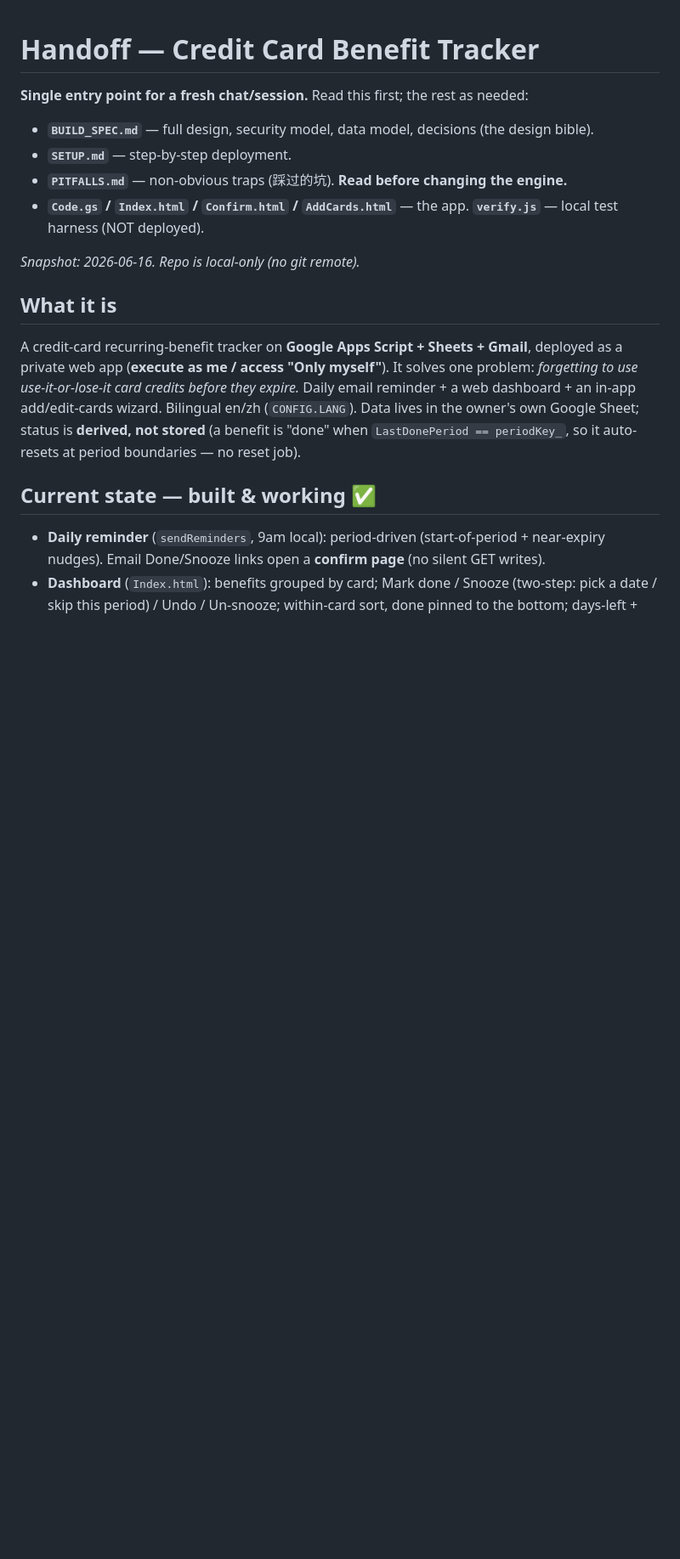
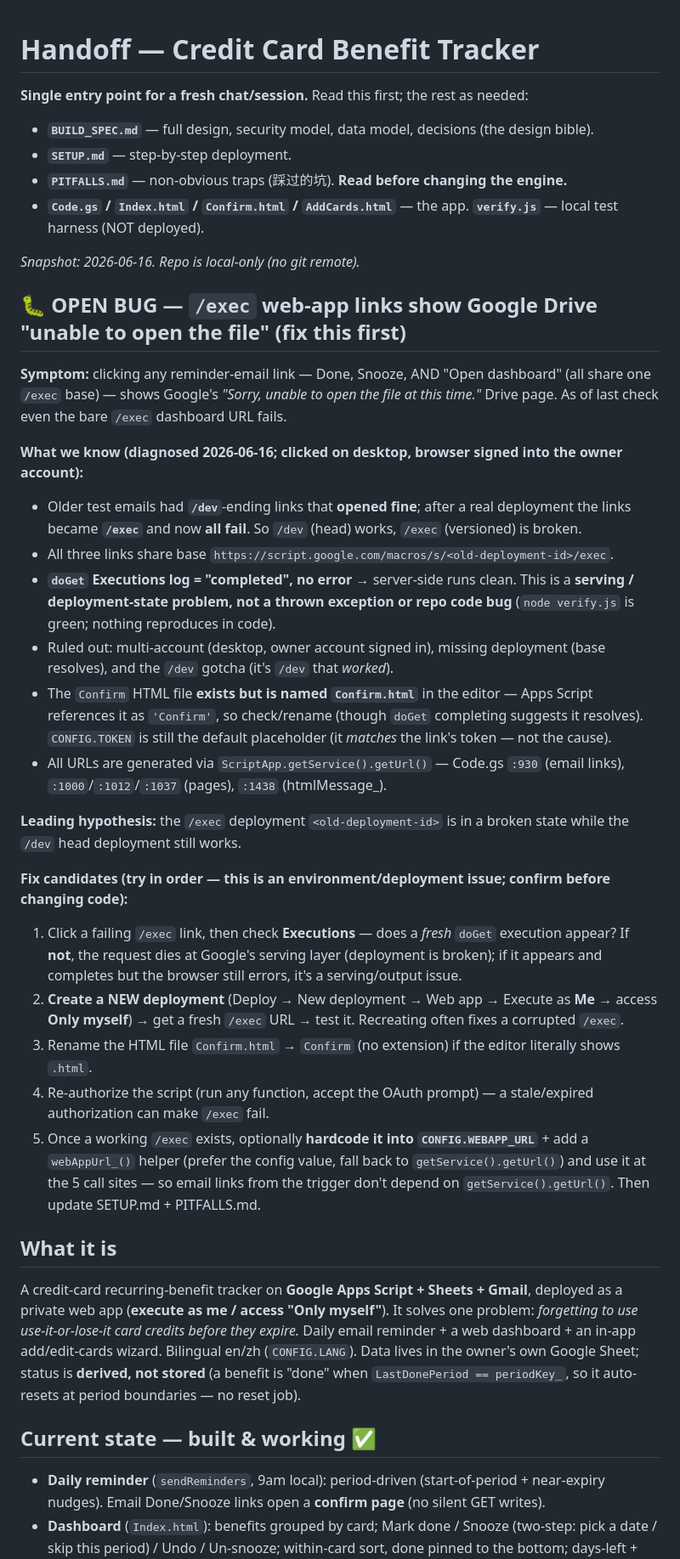
Before and after one commit to citina/credit-card-benefit-tracker, a Markdown page: HANDOFF.md, the part around the change. Shown at 85% size. Drawn GitHub-style; blank space fills up the shorter version.

Commit message:
docs: record open /exec deployment bug at top of HANDOFF
Reminder-email links (and the bare /exec dashboard URL) show Google's
"unable to open the file" Drive page; older /dev links worked. doGet
Executions log shows completed/no-error, so it's a deployment/serving
state issue, not a repo code bug (verify is green). Full diagnosis +
ordered fix candidates recorded for the next session.

Co-Authored-By: Claude Opus 4.8 <noreply@anthropic.com>

```diff
--- a/HANDOFF.md
+++ b/HANDOFF.md
@@ -7,6 +7,27 @@
 - **`Code.gs` / `Index.html` / `Confirm.html` / `AddCards.html`** — the app. **`verify.js`** — local test harness (NOT deployed).
 
 _Snapshot: 2026-06-16. Repo is local-only (no git remote)._
+
+## 🐛 OPEN BUG — `/exec` web-app links show Google Drive "unable to open the file" (fix this first)
+
+**Symptom:** clicking any reminder-email link — Done, Snooze, AND "Open dashboard" (all share one `/exec` base) — shows Google's *"Sorry, unable to open the file at this time."* Drive page. As of last check even the bare `/exec` dashboard URL fails.
+
+**What we know (diagnosed 2026-06-16; clicked on desktop, browser signed into the owner account):**
+- Older test emails had **`/dev`**-ending links that **opened fine**; after a real deployment the links became **`/exec`** and now **all fail**. So `/dev` (head) works, `/exec` (versioned) is broken.
+- All three links share base `https://script.google.com/macros/s/<old-deployment-id>/exec`.
+- **`doGet` Executions log = "completed", no error** → server-side runs clean. This is a **serving / deployment-state problem, not a thrown exception or repo code bug** (`node verify.js` is green; nothing reproduces in code).
+- Ruled out: multi-account (desktop, owner account signed in), missing deployment (base resolves), and the `/dev` gotcha (it's `/dev` that *worked*).
+- The `Confirm` HTML file **exists but is named `Confirm.html`** in the editor — Apps Script references it as `'Confirm'`, so check/rename (though `doGet` completing suggests it resolves). `CONFIG.TOKEN` is still the default placeholder (it *matches* the link's token — not the cause).
+- All URLs are generated via `ScriptApp.getService().getUrl()` — Code.gs `:930` (email links), `:1000`/`:1012`/`:1037` (pages), `:1438` (htmlMessage_).
+
+**Leading hypothesis:** the `/exec` deployment `<old-deployment-id>` is in a broken state while the `/dev` head deployment still works.
+
+**Fix candidates (try in order — this is an environment/deployment issue; confirm before changing code):**
+1. Click a failing `/exec` link, then check **Executions** — does a *fresh* `doGet` execution appear? If **not**, the request dies at Google's serving layer (deployment is broken); if it appears and completes but the browser still errors, it's a serving/output issue.
+2. **Create a NEW deployment** (Deploy → New deployment → Web app → Execute as **Me** → access **Only myself**) → get a fresh `/exec` URL → test it. Recreating often fixes a corrupted `/exec`.
+3. Rename the HTML file `Confirm.html` → `Confirm` (no extension) if the editor literally shows `.html`.
+4. Re-authorize the script (run any function, accept the OAuth prompt) — a stale/expired authorization can make `/exec` fail.
+5. Once a working `/exec` exists, optionally **hardcode it into `CONFIG.WEBAPP_URL`** + add a `webAppUrl_()` helper (prefer the config value, fall back to `getService().getUrl()`) and use it at the 5 call sites — so email links from the trigger don't depend on `getService().getUrl()`. Then update SETUP.md + PITFALLS.md.
 
 ## What it is
 A credit-card recurring-benefit tracker on **Google Apps Script + Sheets + Gmail**, deployed as a private web app (**execute as me / access "Only myself"**). It solves one problem: *forgetting to use use-it-or-lose-it card credits before they expire.* Daily email reminder + a web dashboard + an in-app add/edit-cards wizard. Bilingual en/zh (`CONFIG.LANG`). Data lives in the owner's own Google Sheet; status is **derived, not stored** (a benefit is "done" when `LastDonePeriod == periodKey_`, so it auto-resets at period boundaries — no reset job).
```
